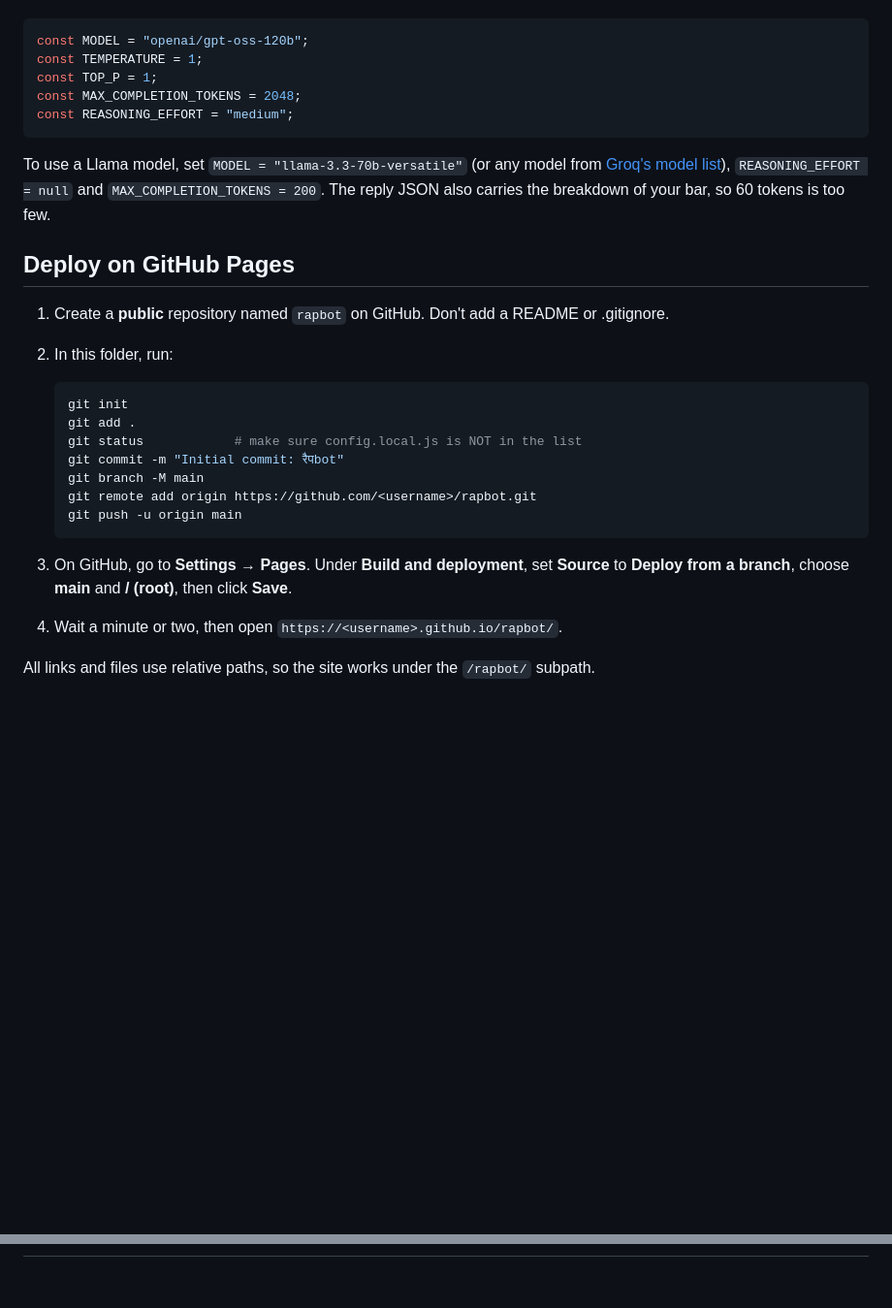
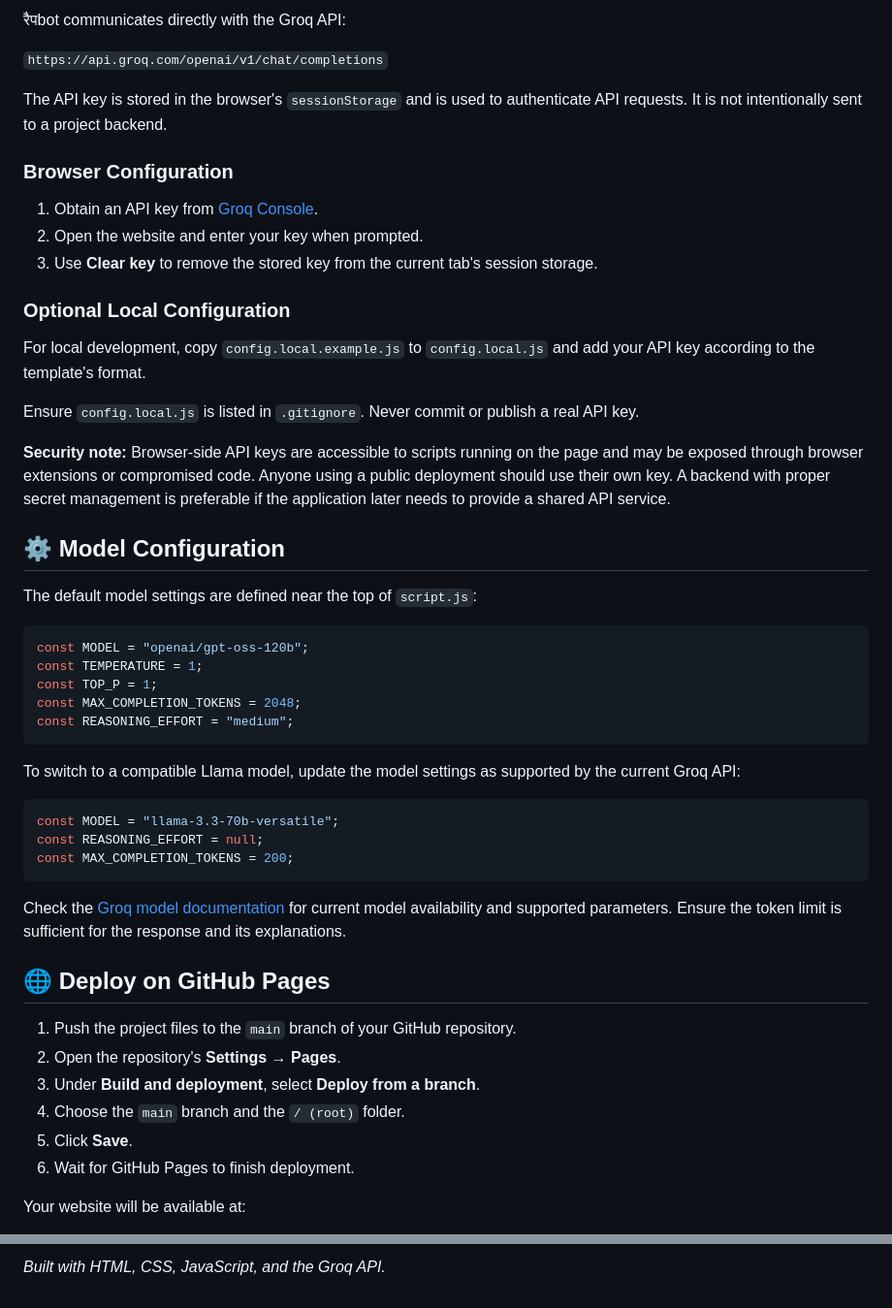
Before and after one commit to vaihbav11/Rapbot, a Markdown page: README.md, 2 parts joined by grey strips. Shown at 97% size. Rendered like a GitHub page; blank space fills up the shorter version.

````diff
--- a/README.md
+++ b/README.md
@@ -50,3 +87,28 @@ The settings are constants at the top of `script.js`:
+रैपbot communicates directly with the Groq API:
+
+`https://api.groq.com/openai/v1/chat/completions`
+
+The API key is stored in the browser's `sessionStorage` and is used to authenticate API requests. It is not intentionally sent to a project backend.
+
+### Browser Configuration
+
+1. Obtain an API key from [Groq Console](https://console.groq.com/keys).
+2. Open the website and enter your key when prompted.
+3. Use **Clear key** to remove the stored key from the current tab's session storage.
+
+### Optional Local Configuration
+
+For local development, copy `config.local.example.js` to `config.local.js` and add your API key according to the template's format.
+
+Ensure `config.local.js` is listed in `.gitignore`. Never commit or publish a real API key.
+
+**Security note:** Browser-side API keys are accessible to scripts running on the page and may be exposed through browser extensions or compromised code. Anyone using a public deployment should use their own key. A backend with proper secret management is preferable if the application later needs to provide a shared API service.
+
+## ⚙️ Model Configuration
+
+The default model settings are defined near the top of `script.js`:
+
+```javascript
 const MODEL = "openai/gpt-oss-120b";
 const TEMPERATURE = 1;
 const TOP_P = 1;
@@ -54,25 +116,24 @@ const MAX_COMPLETION_TOKENS = 2048;
 const REASONING_EFFORT = "medium";
 ```
 
-To use a Llama model, set `MODEL = "llama-3.3-70b-versatile"` (or any model from [Groq's model list](https://console.groq.com/docs/models)), `REASONING_EFFORT = null` and `MAX_COMPLETION_TOKENS = 200`. The reply JSON also carries the breakdown of your bar, so 60 tokens is too few.
+To switch to a compatible Llama model, update the model settings as supported by the current Groq API:
 
-## Deploy on GitHub Pages
+```javascript
+const MODEL = "llama-3.3-70b-versatile";
+const REASONING_EFFORT = null;
+const MAX_COMPLETION_TOKENS = 200;
+```
 
-1. Create a **public** repository named `rapbot` on GitHub. Don't add a README or .gitignore.
-2. In this folder, run:
+Check the [Groq model documentation](https://console.groq.com/docs/models) for current model availability and supported parameters. Ensure the token limit is sufficient for the response and its explanations.
 
-   ```bash
-   git init
-   git add .
-   git status            # make sure config.local.js is NOT in the list
-   git commit -m "Initial commit: रैपbot"
-   git branch -M main
-   git remote add origin https://github.com/<username>/rapbot.git
-   git push -u origin main
-   ```
+## 🌐 Deploy on GitHub Pages
 
-3. On GitHub, go to **Settings → Pages**. Under **Build and deployment**, set **Source** to **Deploy from a branch**, choose **main** and **/ (root)**, then click **Save**.
-4. Wait a minute or two, then open `https://<username>.github.io/rapbot/`.
+1. Push the project files to the `main` branch of your GitHub repository.
+2. Open the repository's **Settings → Pages**.
+3. Under **Build and deployment**, select **Deploy from a branch**.
+4. Choose the `main` branch and the `/ (root)` folder.
+5. Click **Save**.
+6. Wait for GitHub Pages to finish deployment.
 
-All links and files use relative paths, so the site works under the `/rapbot/` subpath.
+Your website will be available at:
 
@@ -82,0 +155 @@ All links and files use relative paths, so the site works under the `/rapbot/` s
+*Built with HTML, CSS, JavaScript, and the Groq API.*
````
Also changed, not shown: other parts of README.md (+84 -36 lines).
